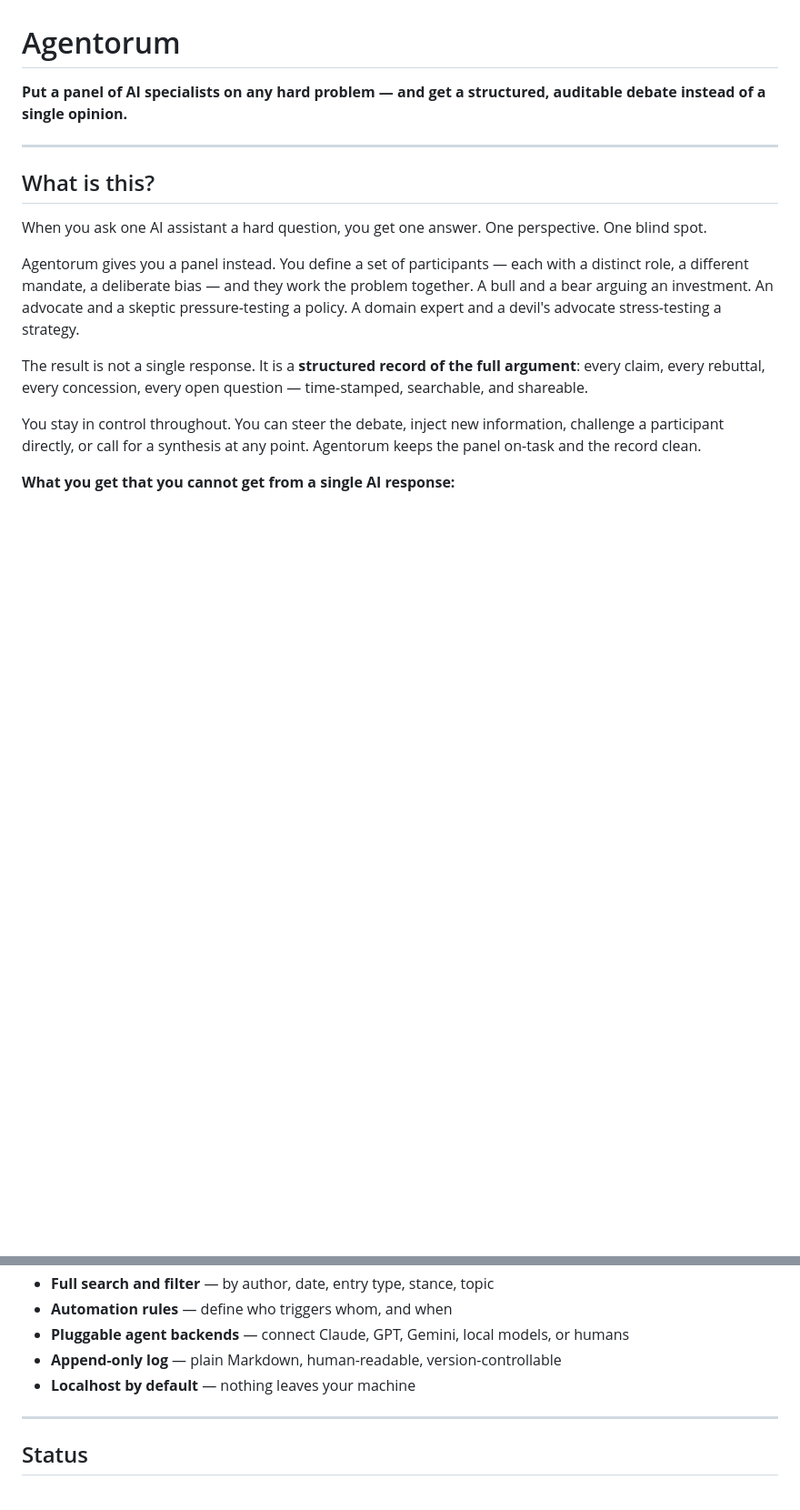
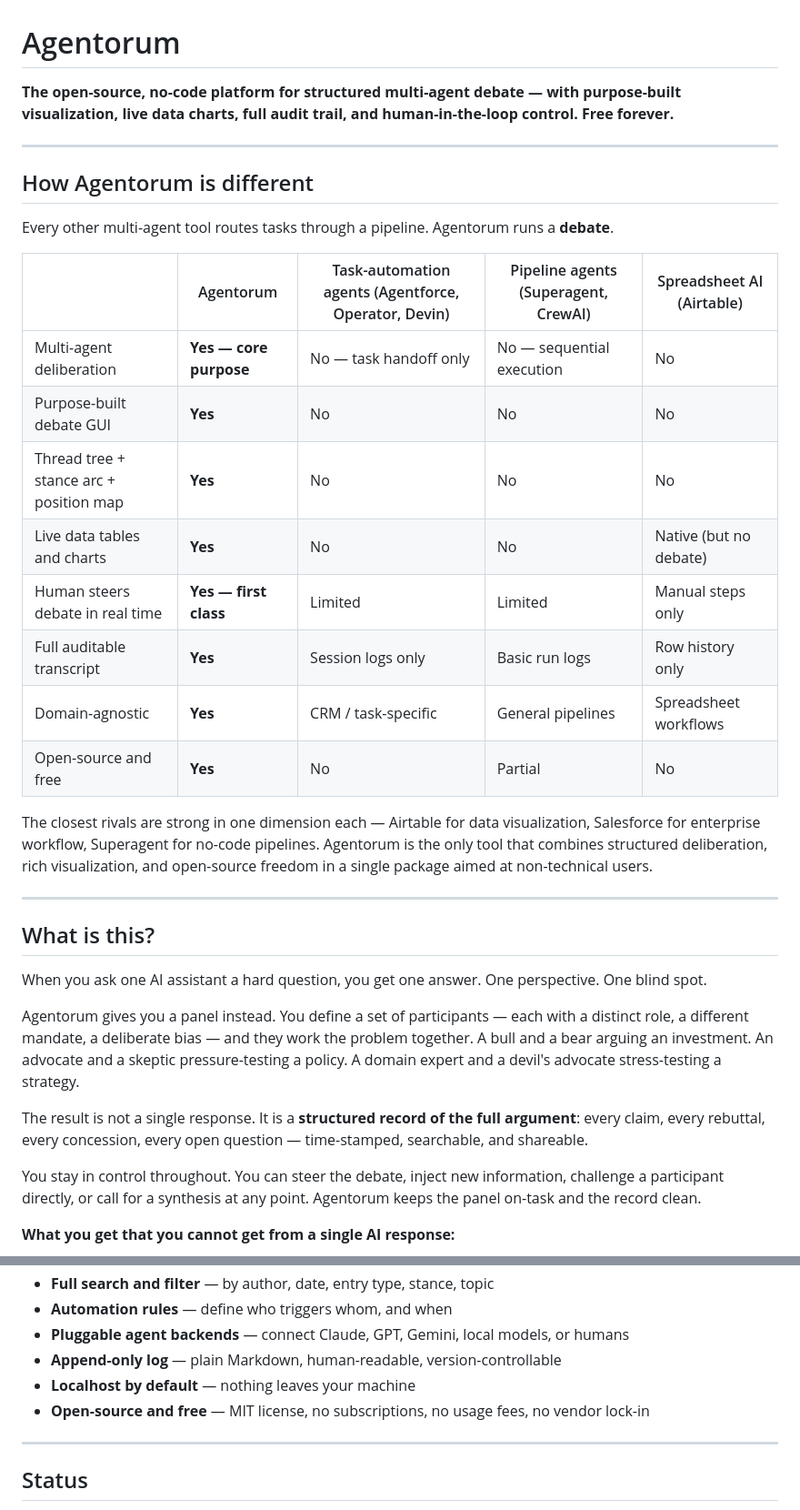
Before and after one commit to khub-ai/agentorum, a Markdown page: README.md, 2 parts joined by grey strips. Shown at 91% size. Rendered like a GitHub page; blank space fills up the shorter version.

Commit message:
README: strengthen tagline, add positioning table, add open-source/free to features

```diff
--- a/README.md
+++ b/README.md
@@ -1,6 +1,25 @@
 # Agentorum
 
-**Put a panel of AI specialists on any hard problem — and get a structured, auditable debate instead of a single opinion.**
+**The open-source, no-code platform for structured multi-agent debate — with purpose-built visualization, live data charts, full audit trail, and human-in-the-loop control. Free forever.**
+
+---
+
+## How Agentorum is different
+
+Every other multi-agent tool routes tasks through a pipeline. Agentorum runs a **debate**.
+
+| | Agentorum | Task-automation agents (Agentforce, Operator, Devin) | Pipeline agents (Superagent, CrewAI) | Spreadsheet AI (Airtable) |
+|---|---|---|---|---|
+| Multi-agent deliberation | **Yes — core purpose** | No — task handoff only | No — sequential execution | No |
+| Purpose-built debate GUI | **Yes** | No | No | No |
+| Thread tree + stance arc + position map | **Yes** | No | No | No |
+| Live data tables and charts | **Yes** | No | No | Native (but no debate) |
+| Human steers debate in real time | **Yes — first class** | Limited | Limited | Manual steps only |
+| Full auditable transcript | **Yes** | Session logs only | Basic run logs | Row history only |
+| Domain-agnostic | **Yes** | CRM / task-specific | General pipelines | Spreadsheet workflows |
+| Open-source and free | **Yes** | No | Partial | No |
+
+The closest rivals are strong in one dimension each — Airtable for data visualization, Salesforce for enterprise workflow, Superagent for no-code pipelines. Agentorum is the only tool that combines structured deliberation, rich visualization, and open-source freedom in a single package aimed at non-technical users.
 
 ---
 
@@ -111,6 +130,7 @@ There is nothing to install beyond Node.js. There is no cloud service. Your deba
 - **Pluggable agent backends** — connect Claude, GPT, Gemini, local models, or humans
 - **Append-only log** — plain Markdown, human-readable, version-controllable
 - **Localhost by default** — nothing leaves your machine
+- **Open-source and free** — MIT license, no subscriptions, no usage fees, no vendor lock-in
 
 ---
 
```
